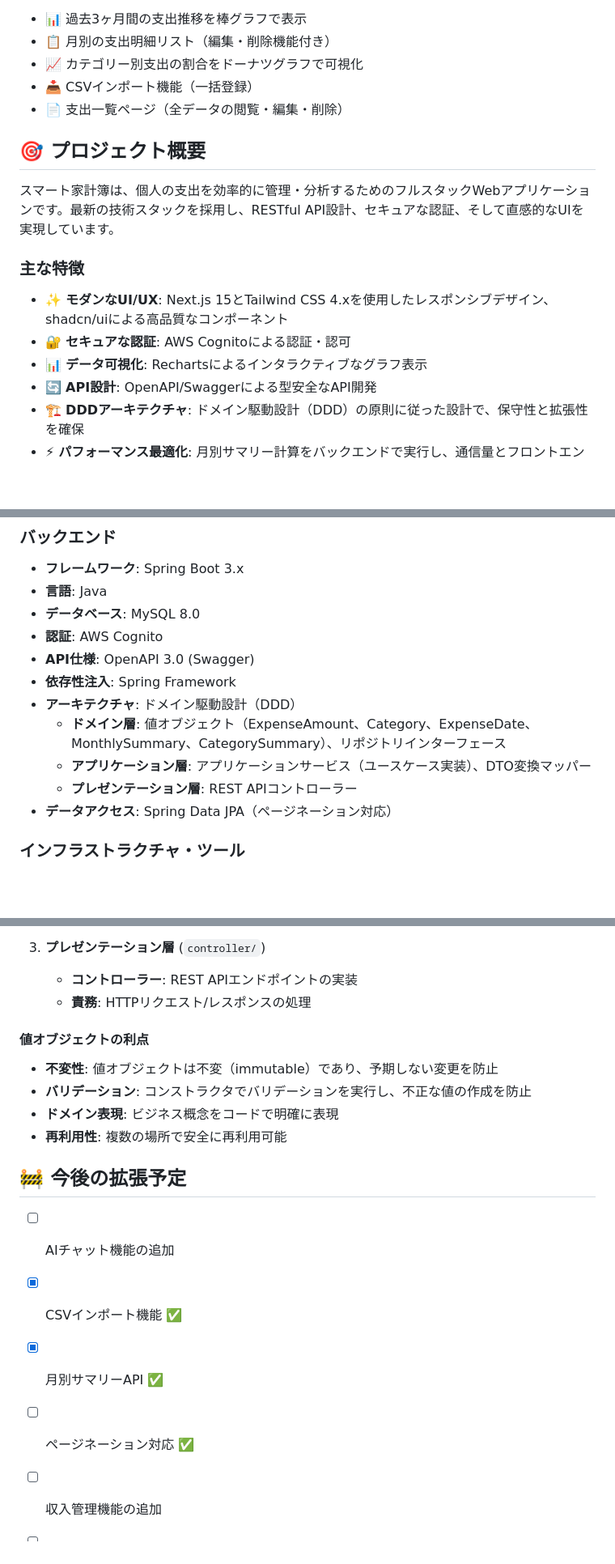
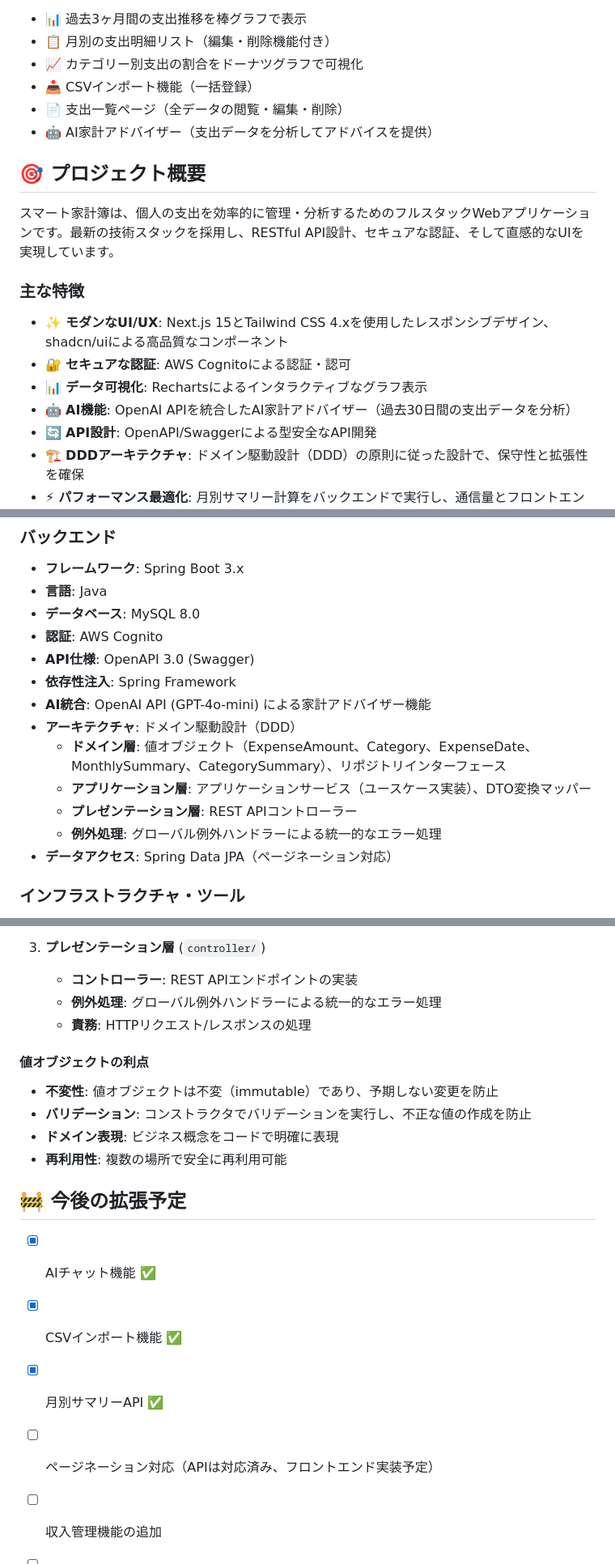
Before and after one commit to DRS22DownForce/SmartHouseholdAccountBook, a Markdown page: README.md, 3 parts joined by grey strips. Shown at 81% size. GitHub-like rendering; blank space fills up the shorter version.

```diff
--- a/README.md
+++ b/README.md
@@ -12,6 +12,7 @@
 - 📈 カテゴリー別支出の割合をドーナツグラフで可視化
 - 📥 CSVインポート機能（一括登録）
 - 📄 支出一覧ページ（全データの閲覧・編集・削除）
+- 🤖 AI家計アドバイザー（支出データを分析してアドバイスを提供）
 
 ## 🎯 プロジェクト概要
 
@@ -22,6 +23,7 @@
 - ✨ **モダンなUI/UX**: Next.js 15とTailwind CSS 4.xを使用したレスポンシブデザイン、shadcn/uiによる高品質なコンポーネント
 - 🔐 **セキュアな認証**: AWS Cognitoによる認証・認可
 - 📊 **データ可視化**: Rechartsによるインタラクティブなグラフ表示
+- 🤖 **AI機能**: OpenAI APIを統合したAI家計アドバイザー（過去30日間の支出データを分析）
 - 🔄 **API設計**: OpenAPI/Swaggerによる型安全なAPI開発
 - 🏗️ **DDDアーキテクチャ**: ドメイン駆動設計（DDD）の原則に従った設計で、保守性と拡張性を確保
 - ⚡ **パフォーマンス最適化**: 月別サマリー計算をバックエンドで実行し、通信量とフロントエンド計算を削減
@@ -57,10 +59,12 @@
 - **認証**: AWS Cognito
 - **API仕様**: OpenAPI 3.0 (Swagger)
 - **依存性注入**: Spring Framework
+- **AI統合**: OpenAI API (GPT-4o-mini) による家計アドバイザー機能
 - **アーキテクチャ**: ドメイン駆動設計（DDD）
   - **ドメイン層**: 値オブジェクト（ExpenseAmount、Category、ExpenseDate、MonthlySummary、CategorySummary）、リポジトリインターフェース
   - **アプリケーション層**: アプリケーションサービス（ユースケース実装）、DTO変換マッパー
   - **プレゼンテーション層**: REST APIコントローラー
+  - **例外処理**: グローバル例外ハンドラーによる統一的なエラー処理
 - **データアクセス**: Spring Data JPA（ページネーション対応）
 
 ### インフラストラクチャ・ツール
@@ -316,6 +372,7 @@ docker build -f backend/Dockerfile -t smart-household-backend:prod .
 
 3. **プレゼンテーション層** (`controller/`)
    - **コントローラー**: REST APIエンドポイントの実装
+   - **例外処理**: グローバル例外ハンドラーによる統一的なエラー処理
    - **責務**: HTTPリクエスト/レスポンスの処理
 
 #### 値オブジェクトの利点
@@ -327,10 +384,10 @@ docker build -f backend/Dockerfile -t smart-household-backend:prod .
 
 ## 🚧 今後の拡張予定
 
-- [ ] AIチャット機能の追加
+- [x] AIチャット機能 ✅
 - [x] CSVインポート機能 ✅
 - [x] 月別サマリーAPI ✅
-- [ ] ページネーション対応 ✅
+- [ ] ページネーション対応（APIは対応済み、フロントエンド実装予定）
 - [ ] 収入管理機能の追加
 - [ ] 予算設定・管理機能
 - [ ] レポート生成機能（PDF出力）
```
Also changed, not shown: other parts of README.md (+58 -6 lines).
